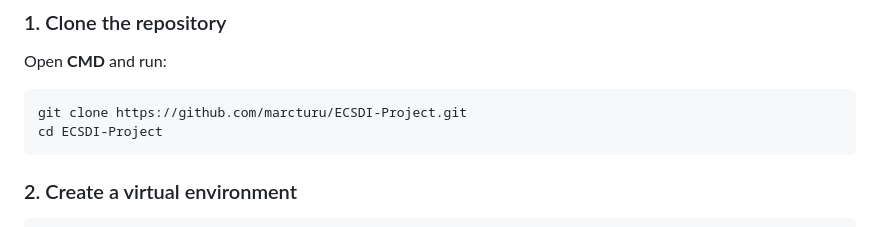
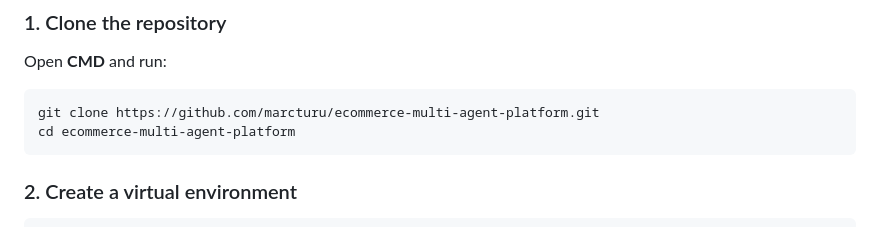
Before and after one commit to marcturu/ecom-agents, a Markdown page: README.md, the part around the change. GitHub-like rendering.

````diff
--- a/README.md
+++ b/README.md
@@ -43,8 +43,8 @@ pip --version
 Open **CMD** and run:
 
 ```cmd
-git clone https://github.com/marcturu/ECSDI-Project.git
-cd ECSDI-Project
+git clone https://github.com/marcturu/ecommerce-multi-agent-platform.git
+cd ecommerce-multi-agent-platform
 ```
 
 ### 2. Create a virtual environment
````
